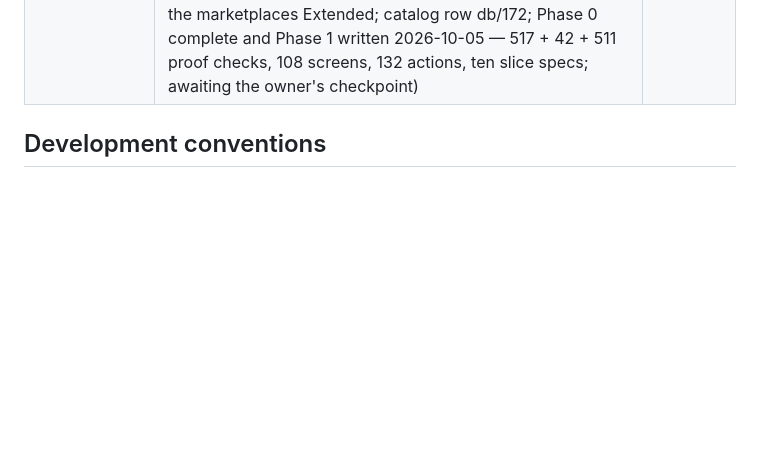
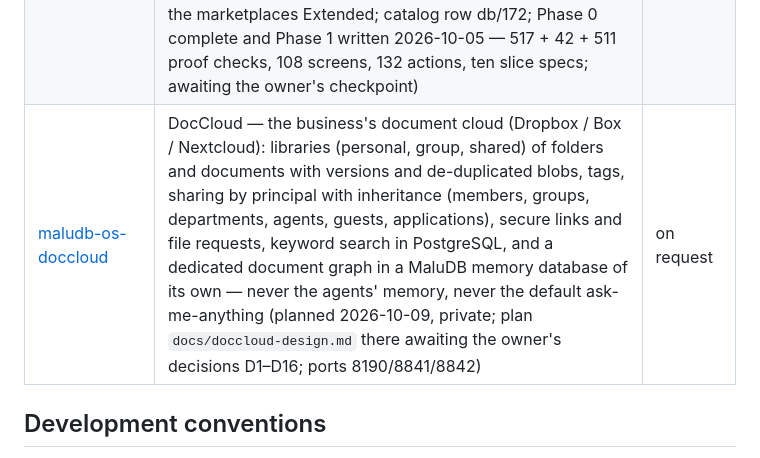
Before and after one commit to maludb/maludb-os-core, a Markdown page: README.md, the part around the change. Rendered like a GitHub page; blank space fills up the shorter version.

Commit message:
Business OS: CLAUDE.md and the README's repositories table record DocCloud (2026-10-09) — the document cloud planned in /srv/apps/doccloud (maludb-os-doccloud, private): libraries, groups, folders, documents with versions and de-duplicated blobs, visibility by ownership and membership, keyword search in PostgreSQL, a dedicated document graph in a MaluDB memory database of its own, never the default ask-me-anything; awaiting the owner's decisions D1–D16; ports 8190/8841/8842; owes K31
Co-Authored-By: Claude Fable 5.1 <noreply@anthropic.com>

```diff
--- a/README.md
+++ b/README.md
@@ -259,6 +259,7 @@ installs to under `/srv/apps/`.
 | [maludb-os-knowledge](https://github.com/maludb/maludb-os-knowledge) | Knowledge — upload documents, get a knowledge base you can ask: sources cut into sections, typed guidelines and focus areas compiled into a MaluDB knowledge graph, asked through an ask-me-anything window whose answers cite verified quotes, a token API with keys and the kernel's agents; siblings read it through K7 (planned and approved 2026-10-05, private; catalog row db/170; Phase 1 approved and Phase 2 the shell built 2026-10-06) | on request |
 | [maludb-os-processcore](https://github.com/maludb/maludb-os-processcore) | ProcessCore — a base manufacturing application for converting processes (receive lots → production orders → runs on equipment → packaging → release → shipments; heats and certificates following every child lot; industry is data, not code — a profile is seed data and skills, steel processing the default: coils slit and cut to length into sheets and blanks); forked from the cidery with its history 2026-10-08, plan `docs/processcore-design.md` there awaiting the owner's decisions (private) | on request |
 | [maludb-os-inventory](https://github.com/maludb/maludb-os-inventory) | Inventory — sales inventory for a retailer that holds some stock and drop-ships the rest (modelled on mattress retail): a catalog with GTINs and every seller's identifier, own stock by location on a transaction ledger, sources read politely (Shopify `products.json`, WooCommerce's Store API, JSON-LD, supplier feeds, the marketplaces as a reference, another installation's feed) with every offer snapshotted and matched to the catalog, Find, orders filled from stock or drop-shipped with the supplier's and the customer's secure links; the ledger reads it through K7 (planned and approved 2026-10-05, private; five connectors in v1 by the owner's D7, the marketplaces Extended; catalog row db/172; Phase 0 complete and Phase 1 written 2026-10-05 — 517 + 42 + 511 proof checks, 108 screens, 132 actions, ten slice specs; awaiting the owner's checkpoint) | on request |
+| [maludb-os-doccloud](https://github.com/maludb/maludb-os-doccloud) | DocCloud — the business's document cloud (Dropbox / Box / Nextcloud): libraries (personal, group, shared) of folders and documents with versions and de-duplicated blobs, tags, sharing by principal with inheritance (members, groups, departments, agents, guests, applications), secure links and file requests, keyword search in PostgreSQL, and a dedicated document graph in a MaluDB memory database of its own — never the agents' memory, never the default ask-me-anything (planned 2026-10-09, private; plan `docs/doccloud-design.md` there awaiting the owner's decisions D1–D16; ports 8190/8841/8842) | on request |
 
 ## Development conventions
 
```
Also changed, not shown: CLAUDE.md (+1 -1 lines).
